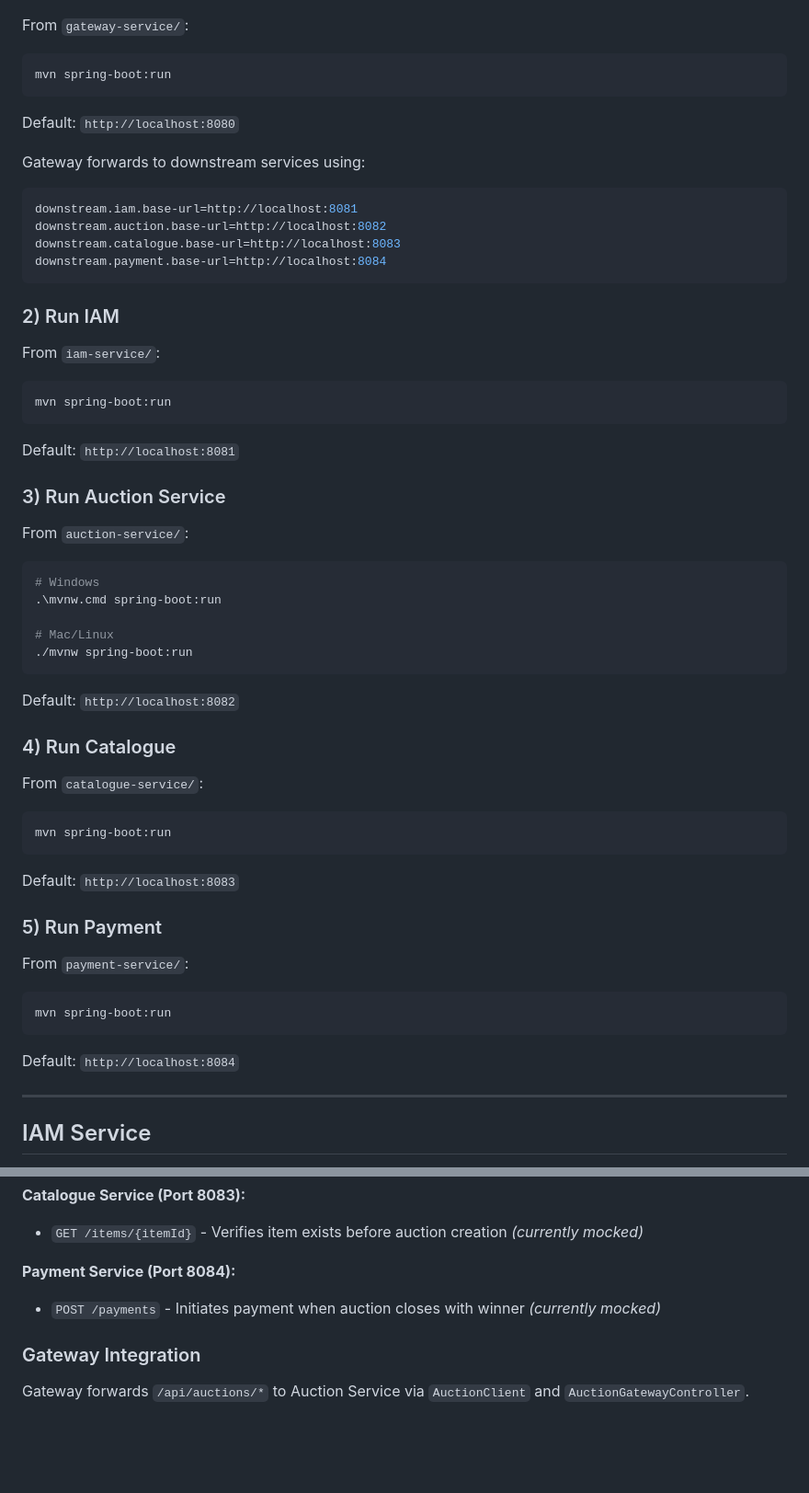
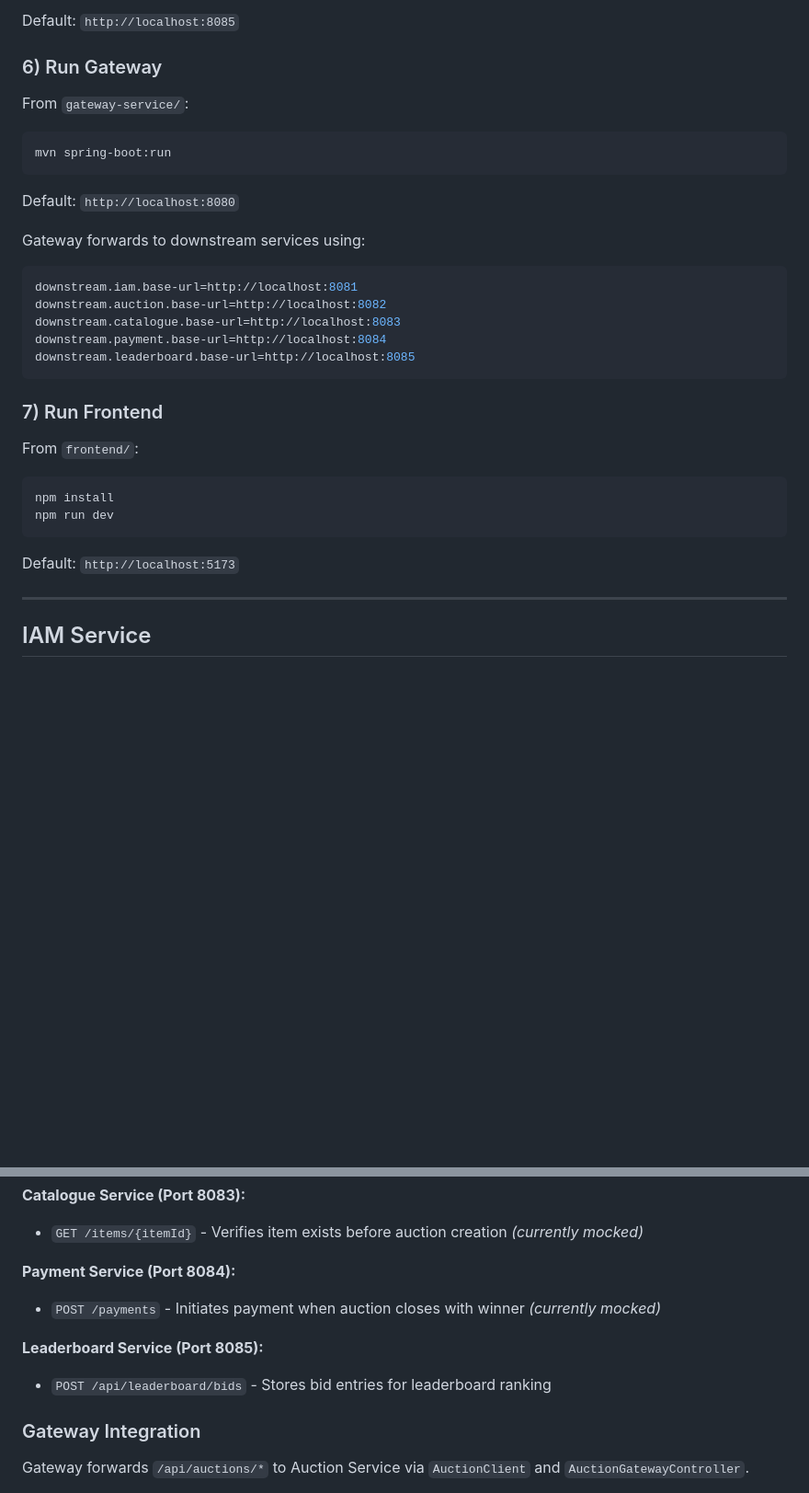
Before and after one commit to PeytonHislop/EECS4413Auction_e-Commerce_System, a Markdown page: README.md, 2 parts joined by grey strips. Shown at 92% size. GitHub-like rendering; blank space fills up the shorter version.

````diff
--- a/README.md
+++ b/README.md
@@ -33,3 +86,6 @@ EECS4413Auction_e-Commerce_System/
+Default: `http://localhost:8085`
+
+### 6) Run Gateway
 From `gateway-service/`:
 
 ```bash
@@ -45,47 +101,18 @@ downstream.iam.base-url=http://localhost:8081
 downstream.auction.base-url=http://localhost:8082
 downstream.catalogue.base-url=http://localhost:8083
 downstream.payment.base-url=http://localhost:8084
+downstream.leaderboard.base-url=http://localhost:8085
 ```
 
-### 2) Run IAM
-From `iam-service/`:
+### 7) Run Frontend
+From `frontend/`:
 
 ```bash
-mvn spring-boot:run
+npm install
+npm run dev
 ```
 
-Default: `http://localhost:8081`
-
-### 3) Run Auction Service
-From `auction-service/`:
-
-```bash
-# Windows
-.\mvnw.cmd spring-boot:run
-
-# Mac/Linux
-./mvnw spring-boot:run
-```
-
-Default: `http://localhost:8082`
-
-### 4) Run Catalogue
-From `catalogue-service/`:
-
-```bash
-mvn spring-boot:run
-```
-
-Default: `http://localhost:8083`
-
-### 5) Run Payment
-From `payment-service/`:
-
-```bash
-mvn spring-boot:run
-```
-
-Default: `http://localhost:8084`
+Default: `http://localhost:5173`
 
 ---
 
@@ -321,6 +350,9 @@ The database will auto-recreate with sample data.
 **Payment Service (Port 8084):**
 - `POST /payments` - Initiates payment when auction closes with winner *(currently mocked)*
 
+**Leaderboard Service (Port 8085):**
+- `POST /api/leaderboard/bids` - Stores bid entries for leaderboard ranking
+
 ### Gateway Integration
 Gateway forwards `/api/auctions/*` to Auction Service via `AuctionClient` and `AuctionGatewayController`.
 
````
Also changed, not shown: other parts of README.md (+87 -8 lines).
